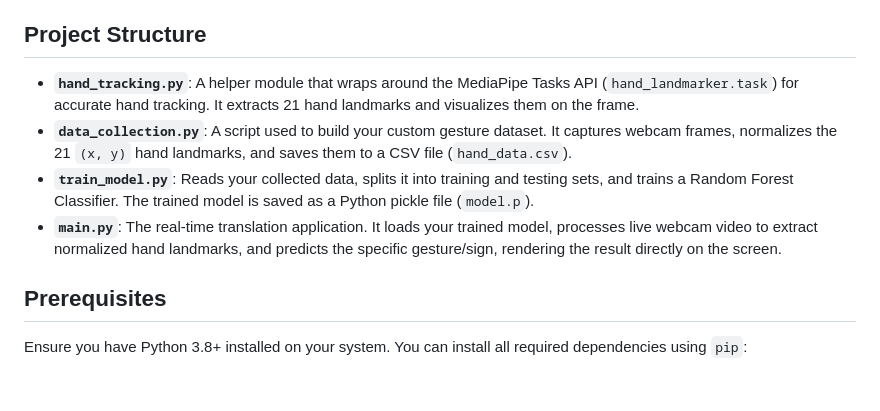
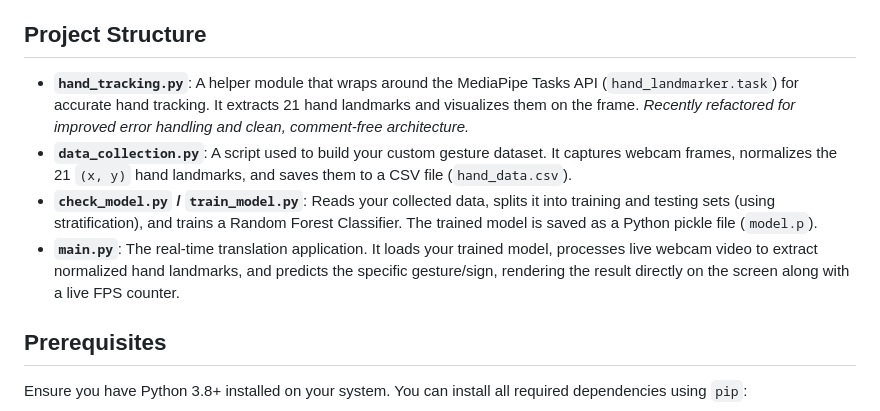
Before and after one commit to theChrishna/Mini-project, a Markdown page: README.md, the part around the change. Rendered like a GitHub page; blank space fills up the shorter version.

Commit message:
docs: update README with recent features and refactoring details

```diff
--- a/README.md
+++ b/README.md
@@ -4,10 +4,10 @@ A real-time hand gesture recognition and sign language translation system. This
 
 ## Project Structure
 
-- **`hand_tracking.py`**: A helper module that wraps around the MediaPipe Tasks API (`hand_landmarker.task`) for accurate hand tracking. It extracts 21 hand landmarks and visualizes them on the frame.
+- **`hand_tracking.py`**: A helper module that wraps around the MediaPipe Tasks API (`hand_landmarker.task`) for accurate hand tracking. It extracts 21 hand landmarks and visualizes them on the frame. *Recently refactored for improved error handling and clean, comment-free architecture.*
 - **`data_collection.py`**: A script used to build your custom gesture dataset. It captures webcam frames, normalizes the 21 `(x, y)` hand landmarks, and saves them to a CSV file (`hand_data.csv`).
-- **`train_model.py`**: Reads your collected data, splits it into training and testing sets, and trains a Random Forest Classifier. The trained model is saved as a Python pickle file (`model.p`).
-- **`main.py`**: The real-time translation application. It loads your trained model, processes live webcam video to extract normalized hand landmarks, and predicts the specific gesture/sign, rendering the result directly on the screen.
+- **`check_model.py` / `train_model.py`**: Reads your collected data, splits it into training and testing sets (using stratification), and trains a Random Forest Classifier. The trained model is saved as a Python pickle file (`model.p`).
+- **`main.py`**: The real-time translation application. It loads your trained model, processes live webcam video to extract normalized hand landmarks, and predicts the specific gesture/sign, rendering the result directly on the screen along with a live FPS counter.
 
 ## Prerequisites
 
```
